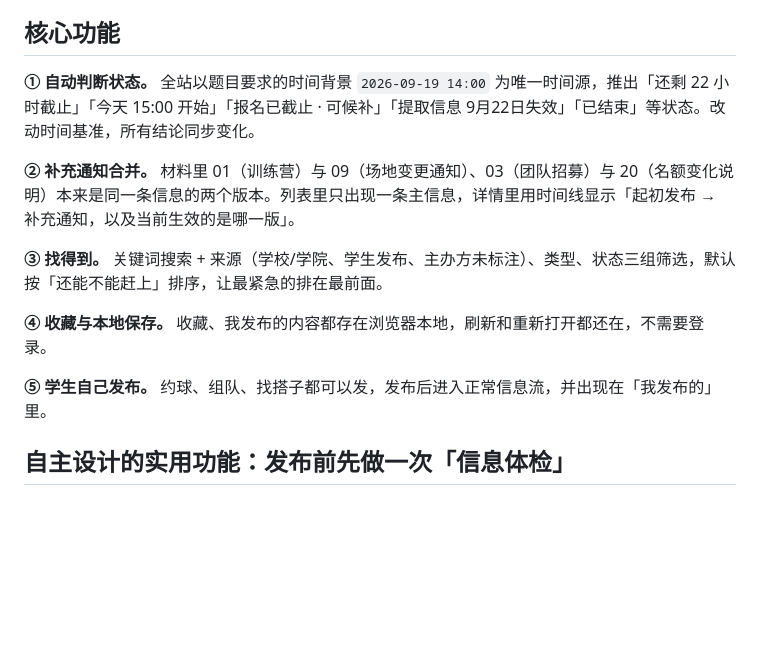
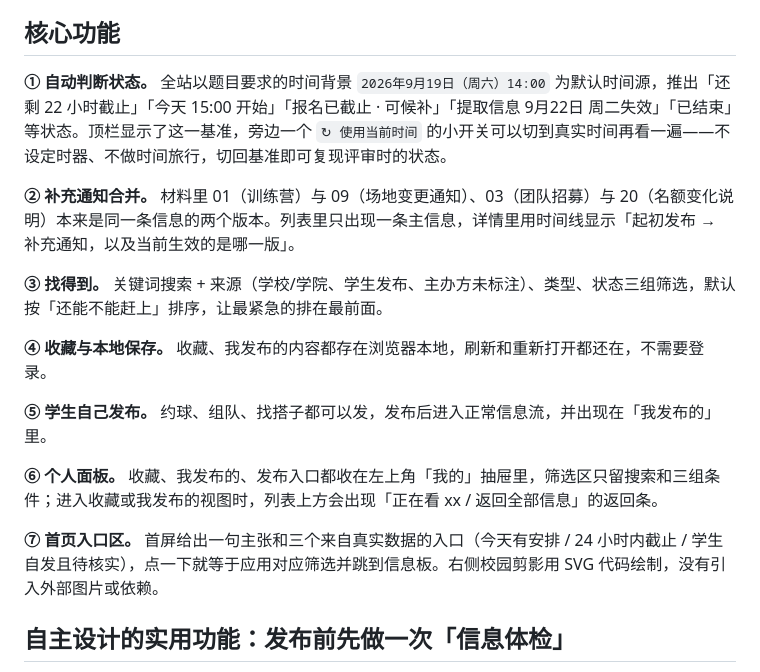
Before and after one commit to maIQ250/git, a Markdown page: campus-board/README.md, the part around the change. GitHub-like rendering; blank space fills up the shorter version.

Commit message:
docs(radar): README 补上首页入口区、个人面板与时间来源的说明
README 是考核要求的交付物，功能改完后同步更新：核心功能补上个人面板、首页入口区，并把时间来源写成「默认数据基准 + 一键切到当前时间」。

```diff
--- a/campus-board/README.md
+++ b/campus-board/README.md
@@ -16,7 +16,7 @@
 
 ## 核心功能
 
-**① 自动判断状态。** 全站以题目要求的时间背景 `2026-09-19 14:00` 为唯一时间源，推出「还剩 22 小时截止」「今天 15:00 开始」「报名已截止 · 可候补」「提取信息 9月22日失效」「已结束」等状态。改动时间基准，所有结论同步变化。
+**① 自动判断状态。** 全站以题目要求的时间背景 `2026年9月19日（周六）14:00` 为默认时间源，推出「还剩 22 小时截止」「今天 15:00 开始」「报名已截止 · 可候补」「提取信息 9月22日 周二失效」「已结束」等状态。顶栏显示了这一基准，旁边一个 `↻ 使用当前时间` 的小开关可以切到真实时间再看一遍——不设定时器、不做时间旅行，切回基准即可复现评审时的状态。
 
 **② 补充通知合并。** 材料里 01（训练营）与 09（场地变更通知）、03（团队招募）与 20（名额变化说明）本来是同一条信息的两个版本。列表里只出现一条主信息，详情里用时间线显示「起初发布 → 补充通知，以及当前生效的是哪一版」。
 
@@ -25,6 +25,10 @@
 **④ 收藏与本地保存。** 收藏、我发布的内容都存在浏览器本地，刷新和重新打开都还在，不需要登录。
 
 **⑤ 学生自己发布。** 约球、组队、找搭子都可以发，发布后进入正常信息流，并出现在「我发布的」里。
+
+**⑥ 个人面板。** 收藏、我发布的、发布入口都收在左上角「我的」抽屉里，筛选区只留搜索和三组条件；进入收藏或我发布的视图时，列表上方会出现「正在看 xx / 返回全部信息」的返回条。
+
+**⑦ 首页入口区。** 首屏给出一句主张和三个来自真实数据的入口（今天有安排 / 24 小时内截止 / 学生自发且待核实），点一下就等于应用对应筛选并跳到信息板。右侧校园剪影用 SVG 代码绘制，没有引入外部图片或依赖。
 
 ## 自主设计的实用功能：发布前先做一次「信息体检」
 
```
